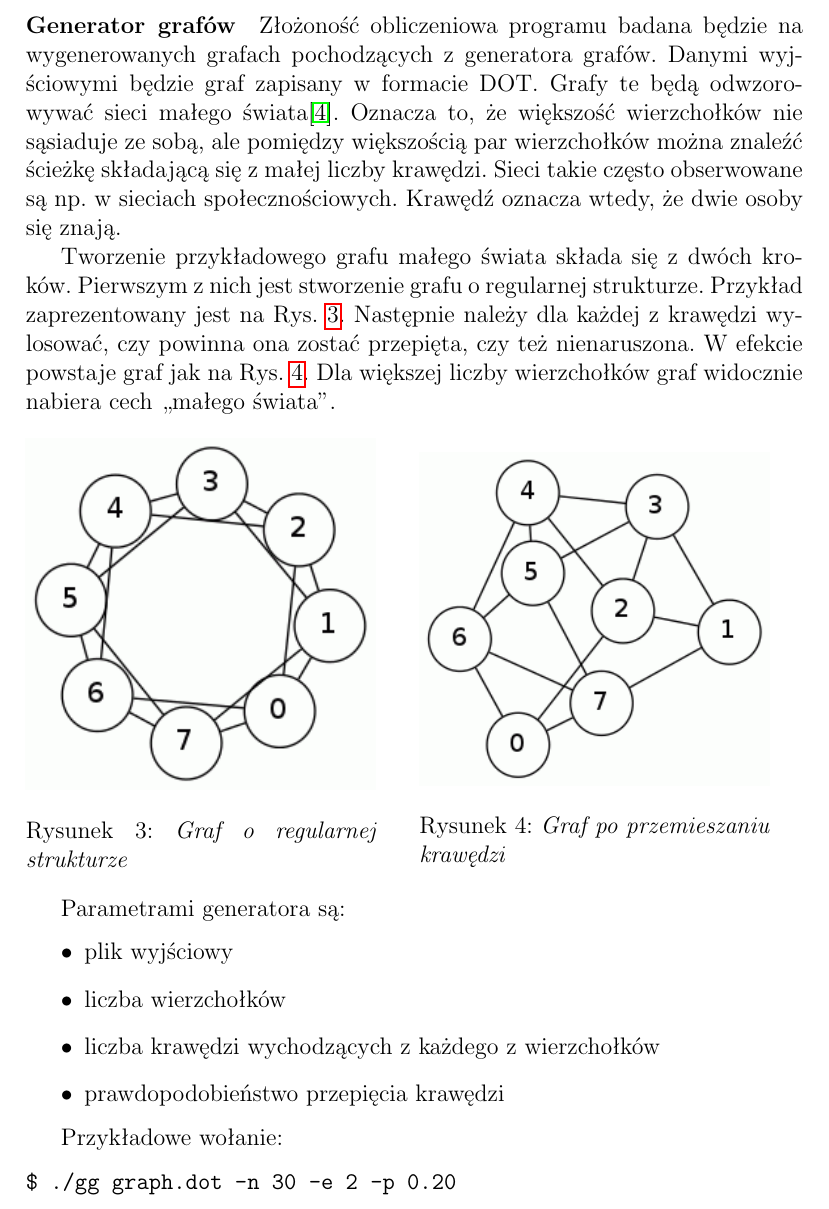
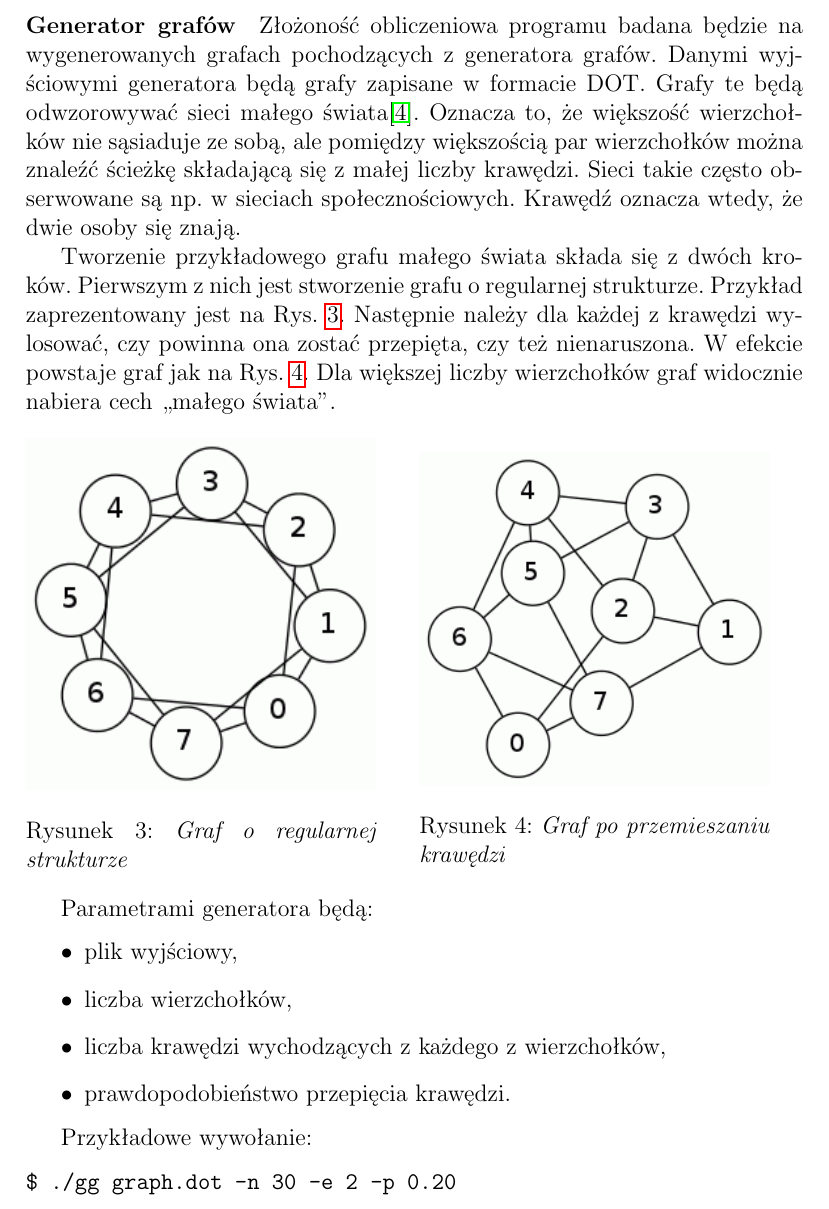
Before and after one commit to 91marek/alternate-path, a LaTeX document (docs/rpt1/main.tex): part of page 4 of 5, cut so that both start at the same text. Compiled offline with pdfLaTeX.

Commit message:
Future tense in Report I

```diff
--- a/docs/rpt1/main.tex
+++ b/docs/rpt1/main.tex
@@ -86,10 +86,9 @@ prz--bar | mar--prz--foo--bar Cost: 15.8599
 
 \paragraph{Generator grafów}
 \label{generator}
-Złożoność obliczeniowa programu badana będzie na wygenerowanych grafach pochodzących z generatora grafów. Danymi wyjściowymi będzie graf zapisany w formacie DOT. Grafy te będą odwzorowywać sieci małego świata\cite{amaral2000classes}. Oznacza to, że większość wierzchołków nie sąsiaduje ze sobą, ale pomiędzy większością par wierzchołków można znaleźć ścieżkę składającą się z małej liczby krawędzi. Sieci takie często obserwowane są np. w sieciach społecznościowych. Krawędź oznacza wtedy, że dwie osoby się znają.
+Złożoność obliczeniowa programu badana będzie na wygenerowanych grafach pochodzących z generatora grafów. Danymi wyjściowymi generatora będą grafy zapisane w formacie DOT. Grafy te będą odwzorowywać sieci małego świata\cite{amaral2000classes}. Oznacza to, że większość wierzchołków nie sąsiaduje ze sobą, ale pomiędzy większością par wierzchołków można znaleźć ścieżkę składającą się z małej liczby krawędzi. Sieci takie często obserwowane są np. w sieciach społecznościowych. Krawędź oznacza wtedy, że dwie osoby się znają.
 
 Tworzenie przykładowego grafu małego świata składa się z dwóch kroków. Pierwszym z nich jest stworzenie grafu o regularnej strukturze. Przykład zaprezentowany jest na Rys. \ref{fig:regul}. Następnie należy dla każdej z krawędzi wylosować, czy powinna ona zostać przepięta, czy też nienaruszona. W efekcie powstaje graf jak na Rys. \ref{fig:pomiesz}. Dla większej liczby wierzchołków graf widocznie nabiera cech ,,małego świata''.
-
 
 \begin{figure}[ht]
 \begin{minipage}[b]{0.45\linewidth}
@@ -107,16 +106,15 @@ Tworzenie przykładowego grafu małego świata składa się z dwóch kroków. Pi
 \end{minipage}
 \end{figure}
 
-
-Parametrami generatora są:
+Parametrami generatora będą:
 \begin{itemize}
-\item plik wyjściowy
-\item liczba wierzchołków
-\item liczba krawędzi wychodzących z każdego z wierzchołków
-\item prawdopodobieństwo przepięcia krawędzi
+\item plik wyjściowy,
+\item liczba wierzchołków,
+\item liczba krawędzi wychodzących z każdego z wierzchołków,
+\item prawdopodobieństwo przepięcia krawędzi.
 \end{itemize}
 
-Przykładowe wołanie:
+Przykładowe wywołanie:
 \begin{verbatim}
 $ ./gg graph.dot -n 30 -e 2 -p 0.20
 \end{verbatim}
```
Also changed, not shown: docs/rpt1/main.pdf, docs/rpt1/main.tex (3 more changed lines).
